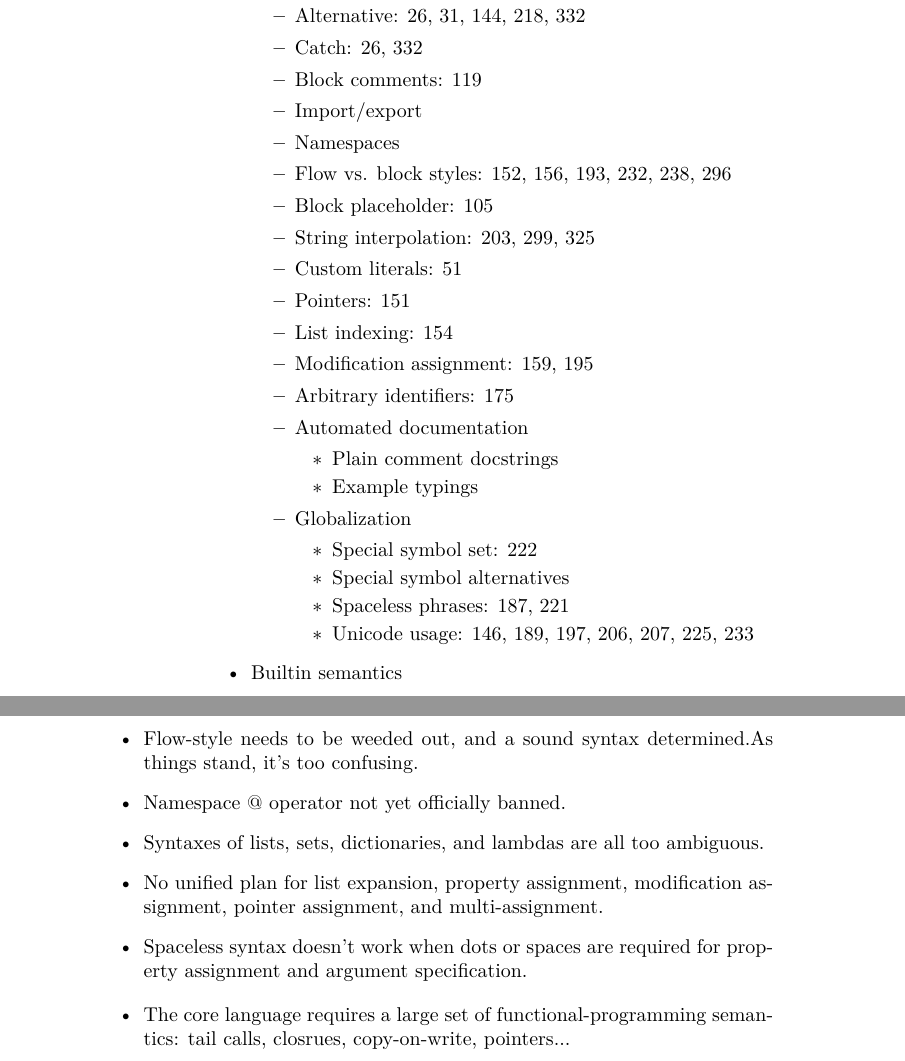
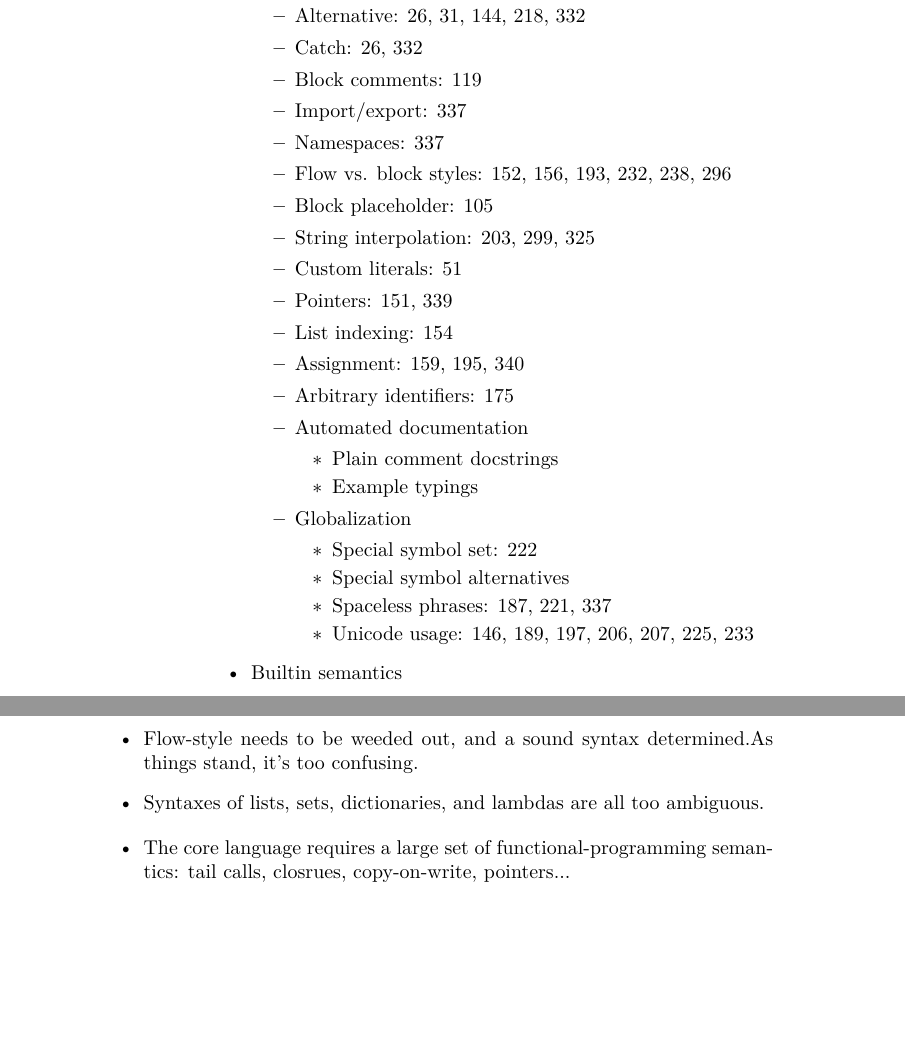
Before and after one commit to dcecile/tacit-gen0-scheme, a LaTeX book (book/master.tex, which reads book/issues.tex, book/scope.tex): two parts of pages 22 and 31 of 35, joined at a grey line, cut so that both start at the same text, the shorter picture padded with empty space. Compiled offline with XeLaTeX.

Commit message:
More notes on syntax (pointers and LHS)

```diff
--- a/book/issues.tex
+++ b/book/issues.tex
@@ -2,10 +2,7 @@
 
 \begin{itemize}
 \item Flow-style needs to be weeded out, and a sound syntax determined.As things stand, it's too confusing.
-\item Namespace @ operator not yet officially banned.
 \item Syntaxes of lists, sets, dictionaries, and lambdas are all too ambiguous.
-\item No unified plan for list expansion, property assignment, modification assignment, pointer assignment, and multi-assignment.
-\item Spaceless syntax doesn't work when dots or spaces are required for property assignment and argument specification.
 \end{itemize}
 
 \begin{itemize}
--- a/book/scope.tex
+++ b/book/scope.tex
@@ -39,15 +39,15 @@
   \item Alternative: 26, 31, 144, 218, 332
   \item Catch: 26, 332
   \item Block comments: 119
-  \item Import/export
-  \item Namespaces
+  \item Import/export: 337
+  \item Namespaces: 337
   \item Flow vs. block styles: 152, 156, 193, 232, 238, 296
   \item Block placeholder: 105
   \item String interpolation: 203, 299, 325
   \item Custom literals: 51
-  \item Pointers: 151
+  \item Pointers: 151, 339
   \item List indexing: 154
-  \item Modification assignment: 159, 195
+  \item Assignment: 159, 195, 340
   \item Arbitrary identifiers: 175
   \item Automated documentation
     \begin{itemize}
@@ -58,7 +58,7 @@
     \begin{itemize}
     \item Special symbol set: 222
     \item Special symbol alternatives
-    \item Spaceless phrases: 187, 221
+    \item Spaceless phrases: 187, 221, 337
     \item Unicode usage: 146, 189, 197, 206, 207, 225, 233
     \end{itemize}
   \end{itemize}
```
Also changed, not shown: 1 other file.
